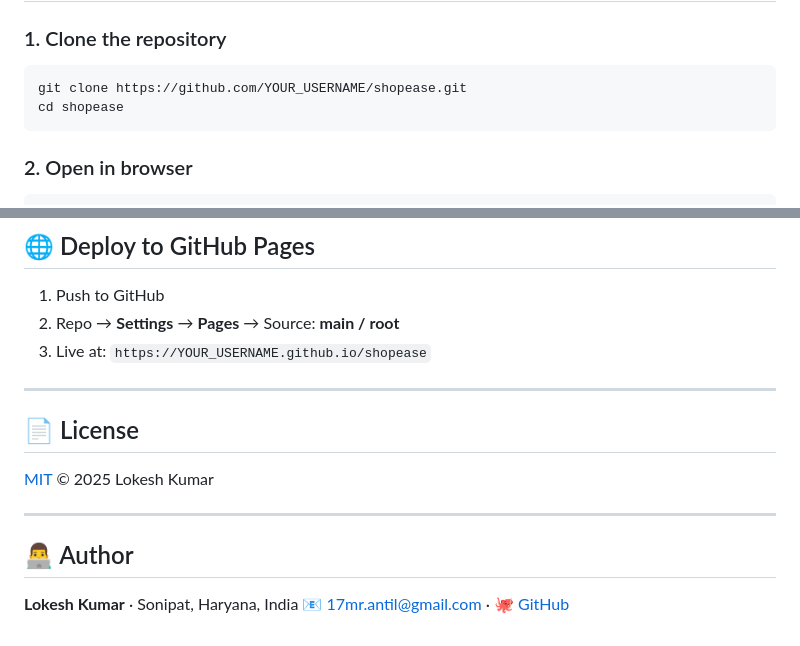
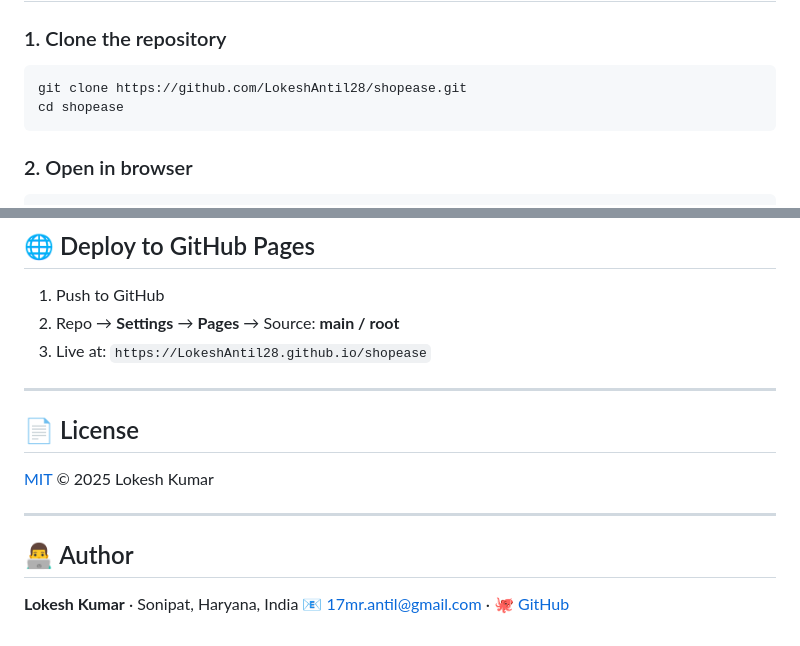
Before and after one commit to LokeshAntil28/shopease, a Markdown page: README.md, 2 parts joined by grey strips. Rendered like a GitHub page.

````diff
--- a/README.md
+++ b/README.md
@@ -88,7 +88,7 @@
 
 ### 1. Clone the repository
 ```bash
-git clone https://github.com/YOUR_USERNAME/shopease.git
+git clone https://github.com/LokeshAntil28/shopease.git
 cd shopease
 ```
 
@@ -135,7 +135,7 @@ This is a frontend-only demo. To turn it into a full-stack app:
 
 1. Push to GitHub
 2. Repo → **Settings** → **Pages** → Source: **main / root**
-3. Live at: `https://YOUR_USERNAME.github.io/shopease`
+3. Live at: `https://LokeshAntil28.github.io/shopease`
 
 ---
 
````
Also changed, not shown: other parts of README.md (+1 -1 lines).
